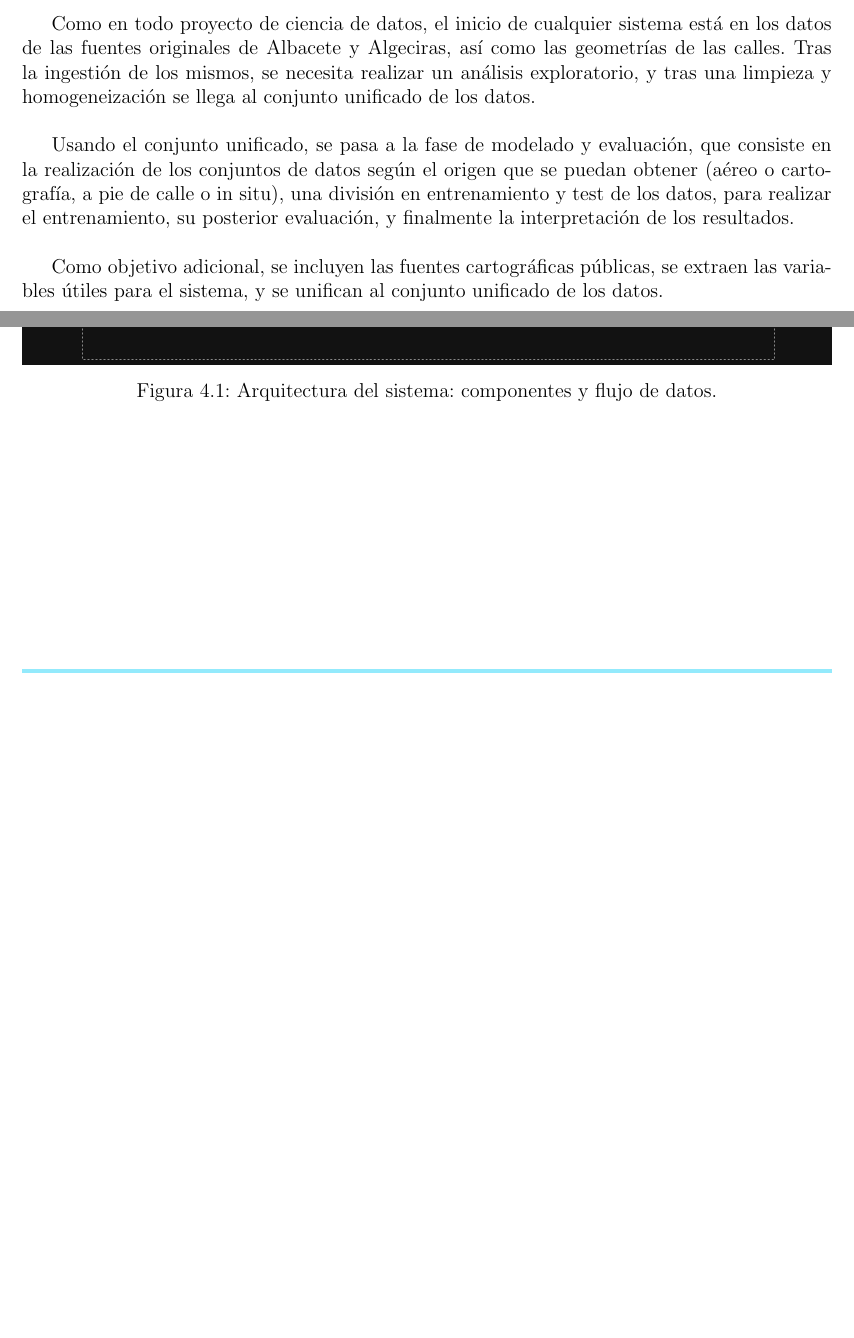
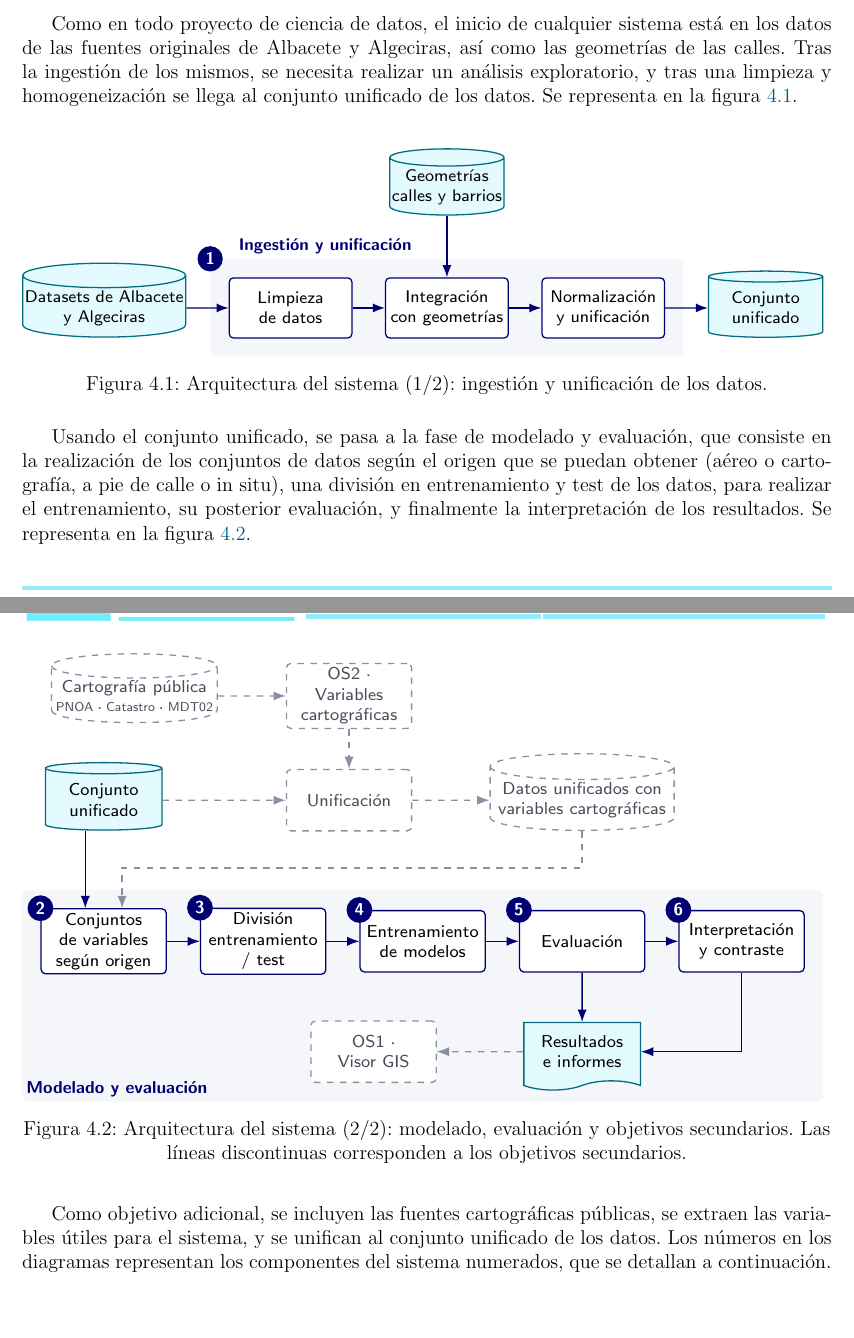
Before and after one commit to vicpari89/tfm-urban-accessibility-ml-memory, a LaTeX document (TFM_Victor_Pariente_Gonzalez.tex, which reads capitulos/04-arquitectura-del-sistema/04-arquitectura-del-sistema.tex, capitulos/04-arquitectura-del-sistema/figuras/DiagramaArquitectura-estilos.tex, capitulos/04-arquitectura-del-sistema/figuras/DiagramaArquitectura-ingesta.tex): two parts of pages 78 and 79 of 93, joined at a grey line, cut so that both start at the same text, the shorter picture padded with empty space. Compiled offline with pdfLaTeX.

Commit message:
feat(system-architecture): adapt diagram to system design styles.

```diff
--- a/capitulos/04-arquitectura-del-sistema/04-arquitectura-del-sistema.tex
+++ b/capitulos/04-arquitectura-del-sistema/04-arquitectura-del-sistema.tex
@@ -7,18 +7,25 @@ Una vez analizado el estudio del arte, antes de pasar a la implementación, se d
 \section{Visión general}
 \label{sec:arq-vision}
 
-Como en todo proyecto de ciencia de datos, el inicio de cualquier sistema está en los datos de las fuentes originales de Albacete y Algeciras, así como las geometrías de las calles. Tras la ingestión de los mismos, se necesita realizar un análisis exploratorio, y tras una limpieza y homogeneización se llega al conjunto unificado de los datos.
-\\
-
-Usando el conjunto unificado, se pasa a la fase de modelado y evaluación, que consiste en la realización de los conjuntos de datos según el origen que se puedan obtener (aéreo o cartografía, a pie de calle o in situ), una división en entrenamiento y test de los datos, para realizar el entrenamiento, su posterior evaluación, y finalmente la interpretación de los resultados.
+Como en todo proyecto de ciencia de datos, el inicio de cualquier sistema está en los datos de las fuentes originales de Albacete y Algeciras, así como las geometrías de las calles. Tras la ingestión de los mismos, se necesita realizar un análisis exploratorio, y tras una limpieza y homogeneización se llega al conjunto unificado de los datos. Se representa en la figura \ref{fig:arquitectura-ingesta}.
 \\
 
 \begin{figure}[htbp]
   \centering
-  \includegraphics[width=\linewidth]{capitulos/04-arquitectura-del-sistema/figuras/DiagramaArquitectura.drawio.png}
-  \caption{Arquitectura del sistema: componentes y flujo de datos.}
-  \label{fig:arquitectura}
+  \resizebox{\linewidth}{!}{\input{capitulos/04-arquitectura-del-sistema/figuras/DiagramaArquitectura-ingesta.tex}}
+  \caption{Arquitectura del sistema (1/2): ingestión y unificación de los datos.}
+  \label{fig:arquitectura-ingesta}
 \end{figure}
 
-Como objetivo adicional, se incluyen las fuentes cartográficas públicas, se extraen las variables útiles para el sistema, y se unifican al conjunto unificado de los datos.
+Usando el conjunto unificado, se pasa a la fase de modelado y evaluación, que consiste en la realización de los conjuntos de datos según el origen que se puedan obtener (aéreo o cartografía, a pie de calle o in situ), una división en entrenamiento y test de los datos, para realizar el entrenamiento, su posterior evaluación, y finalmente la interpretación de los resultados. Se representa en la figura \ref{fig:arquitectura-modelado}.
 \\
+
+\begin{figure}[htbp]
+  \centering
+  \resizebox{\linewidth}{!}{\input{capitulos/04-arquitectura-del-sistema/figuras/DiagramaArquitectura-modelado.tex}}
+  \caption{Arquitectura del sistema (2/2): modelado, evaluación y objetivos secundarios. Las líneas discontinuas corresponden a los objetivos secundarios.}
+  \label{fig:arquitectura-modelado}
+\end{figure}
+
+Como objetivo adicional, se incluyen las fuentes cartográficas públicas, se extraen las variables útiles para el sistema, y se unifican al conjunto unificado de los datos. Los números en los diagramas representan los componentes del sistema numerados, que se detallan a continuación.
+\\
--- /dev/null
+++ b/capitulos/04-arquitectura-del-sistema/figuras/DiagramaArquitectura-estilos.tex
@@ -0,0 +1,15 @@
+% Estilos compartidos de los diagramas de la arquitectura (figuras de la sección Visión general)
+\tikzset{
+  font=\sffamily\scriptsize,
+  comp/.style={draw=uoc-azul, line width=0.6pt, fill=papel, rounded corners=2pt,
+               align=center, minimum height=10mm, text width=19mm, inner sep=2pt},
+  dato/.style={draw=serie-2, line width=0.6pt, fill=uoc-cian-suave, shape=cylinder,
+               shape border rotate=90, aspect=0.15, align=center,
+               minimum height=11mm, minimum width=19mm, inner sep=1pt},
+  sec/.style={dashed, draw=serie-base, text=tinta-suave},
+  flecha/.style={-{Latex[length=2mm]}, line width=0.6pt, draw=uoc-azul},
+  flechasec/.style={flecha, draw=serie-base, dashed},
+  carril/.style={draw=none, fill=superficie, rounded corners=3pt, inner sep=3mm},
+  rotulo/.style={font=\sffamily\scriptsize\bfseries, text=uoc-azul, anchor=north west, inner sep=2pt},
+  num/.style={circle, fill=uoc-azul, text=papel, inner sep=0pt, minimum size=4.2mm, font=\sffamily\scriptsize\bfseries}
+}
--- /dev/null
+++ b/capitulos/04-arquitectura-del-sistema/figuras/DiagramaArquitectura-ingesta.tex
@@ -0,0 +1,20 @@
+% Fase 1 · Ingestión y unificación de los datos
+\begin{tikzpicture}
+\input{capitulos/04-arquitectura-del-sistema/figuras/DiagramaArquitectura-estilos.tex}
+\node[dato] (datasets) at (0.2,0) {Datasets de Albacete\\y Algeciras};
+\node[dato] (geom)     at (5.9,2.0) {Geometrías\\calles y barrios};
+\node[comp] (limpieza) at (3.3,0) {Limpieza\\de datos};
+\node[comp] (integra)  at (5.9,0) {Integración con geometrías};
+\node[comp] (normal)   at (8.5,0) {Normalización y unificación};
+\node[dato] (unificado) at (11.2,0) {Conjunto\\unificado};
+\draw[flecha] (datasets) -- (limpieza);
+\draw[flecha] (limpieza) -- (integra);
+\draw[flecha] (geom) -- (integra);
+\draw[flecha] (integra) -- (normal);
+\draw[flecha] (normal) -- (unificado);
+\begin{scope}[on background layer]
+  \node[carril, fit=(limpieza)(integra)(normal)] (cingesta) {};
+\end{scope}
+\node[rotulo, anchor=south west] at ([xshift=4mm]cingesta.north west) {Ingestión y unificación};
+\node[num] at (cingesta.north west) {1};
+\end{tikzpicture}
--- /dev/null
+++ b/capitulos/04-arquitectura-del-sistema/figuras/DiagramaArquitectura-modelado.tex
@@ -0,0 +1,43 @@
+% Fases 2 y 3 · Modelado y evaluación, y objetivos secundarios
+\begin{tikzpicture}
+\input{capitulos/04-arquitectura-del-sistema/figuras/DiagramaArquitectura-estilos.tex}
+% --- Conjunto unificado (viene de la figura anterior) ---
+\node[dato] (unificado) at (1.4,1.5) {Conjunto\\unificado};
+
+% --- Objetivo secundario: variables cartográficas ---
+\node[dato, sec, fill=papel, minimum width=27mm] (carto) at (1.9,3.2) {Cartografía pública\\[-1pt]{\tiny PNOA · Catastro · MDT02}};
+\node[comp, sec] (obtencion)   at (5.4,3.2) {OS2 · Variables cartográficas};
+\node[comp, sec] (unificacion) at (5.4,1.5) {Unificación};
+\node[dato, sec, fill=papel, minimum width=30mm] (final) at (9.2,1.5) {Datos unificados con\\variables cartográficas};
+\draw[flechasec] (carto) -- (obtencion);
+\draw[flechasec] (obtencion) -- (unificacion);
+\draw[flechasec] (unificado) -- (unificacion);
+\draw[flechasec] (unificacion) -- (final);
+
+% --- Modelado y evaluación ---
+\node[comp] (variables)  at (1.4,-0.8) {Conjuntos de variables según origen};
+\node[comp] (division)   at (4.0,-0.8) {División entrenamiento / test};
+\node[comp] (entrena)    at (6.6,-0.8) {Entrenamiento de modelos};
+\node[comp] (evalua)     at (9.2,-0.8) {Evaluación};
+\node[comp] (interpreta) at (11.8,-0.8) {Interpretación y contraste};
+\draw[flecha] ([xshift=-3mm]unificado.south) -- ([xshift=-3mm]variables.north);
+\draw[flechasec] (final.south) -- ++(0,-0.6) -| ([xshift=3mm]variables.north);
+\draw[flecha] (variables) -- (division);
+\draw[flecha] (division) -- (entrena);
+\draw[flecha] (entrena) -- (evalua);
+\draw[flecha] (evalua) -- (interpreta);
+
+\node[draw=serie-2, line width=0.6pt, fill=uoc-cian-suave, shape=tape, tape bend top=none, tape bend height=1.5mm, align=center, minimum height=11mm, minimum width=19mm, inner sep=2pt] (resultados) at (9.2,-2.6) {Resultados\\e informes};
+\node[comp, sec] (os1) at (5.8,-2.6) {OS1 · Visor GIS};
+\draw[flecha] (evalua) -- (resultados);
+\draw[flecha] (interpreta.south) |- (resultados.east);
+\draw[flechasec] (resultados) -- (os1);
+
+\foreach \n/\c in {2/variables, 3/division, 4/entrena, 5/evalua, 6/interpreta}
+  \node[num] at (\c.north west) {\n};
+
+\begin{scope}[on background layer]
+  \node[carril, fit=(variables)(interpreta)(resultados)(os1)] (cmodelo) {};
+\end{scope}
+\node[rotulo, anchor=south west] at (cmodelo.south west) {Modelado y evaluación};
+\end{tikzpicture}
```
Also changed, not shown: capitulos/appendix/appendix-generative-ai.tex (+8 -0 lines).
